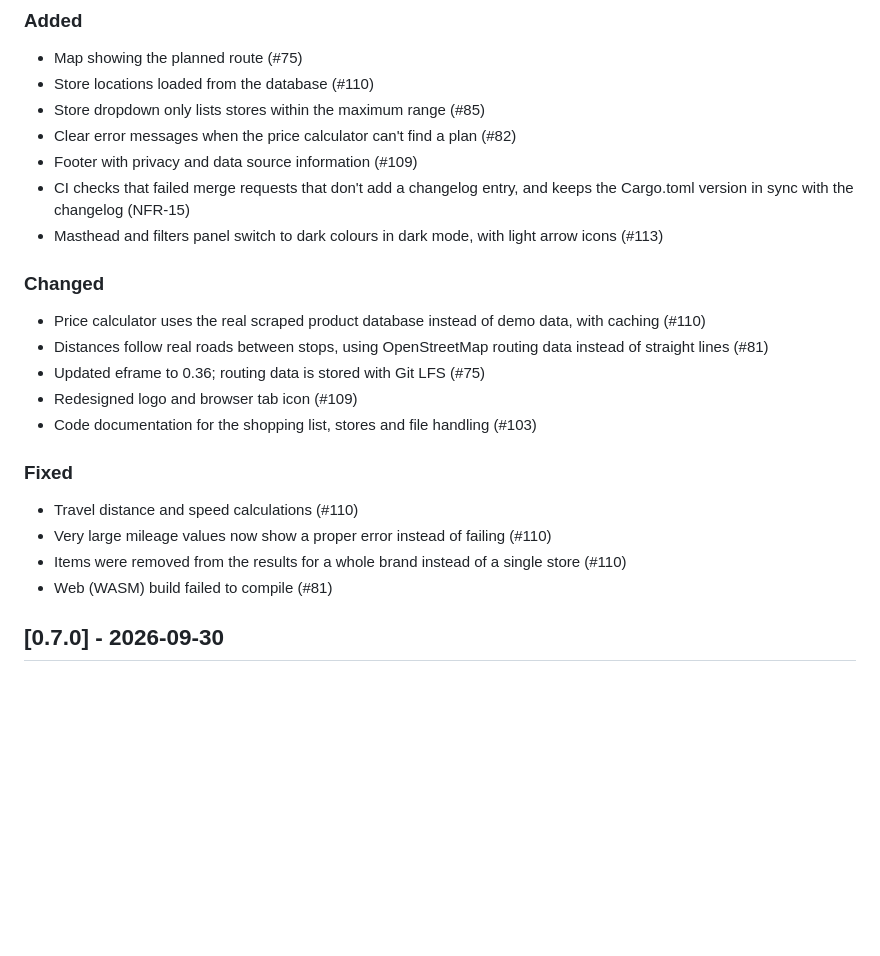
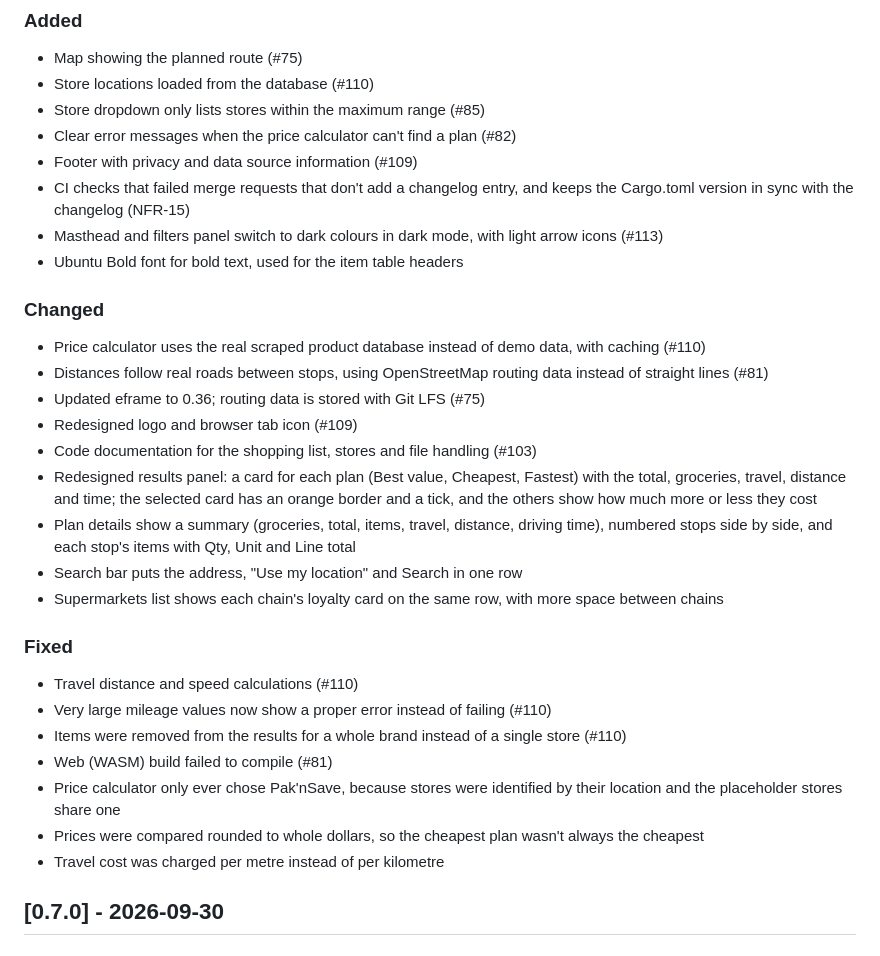
Before and after one commit to trelearyan/ENGR302-Project, a Markdown page: CHANGELOG.md, the part around the change. Drawn GitHub-style; blank space fills up the shorter version.

Commit message:
Changelog: results, search bar and supermarkets redesign; calculator fixes
Co-Authored-By: Claude Opus 5.5 <noreply@anthropic.com>
Claude-Session: https://claude.ai/code/session_01PoiYbz3umhDX8o9JMpLhiV

```diff
--- a/CHANGELOG.md
+++ b/CHANGELOG.md
@@ -19,6 +19,7 @@ Work on branches that are not yet merged into `main`.
 - Footer with privacy and data source information (#109)
 - CI checks that failed merge requests that don't add a changelog entry, and keeps the Cargo.toml version in sync with the changelog (NFR-15)
 - Masthead and filters panel switch to dark colours in dark mode, with light arrow icons (#113)
+- Ubuntu Bold font for bold text, used for the item table headers
 
 ### Changed
 - Price calculator uses the real scraped product database instead of demo data, with caching (#110)
@@ -26,12 +27,19 @@ Work on branches that are not yet merged into `main`.
 - Updated eframe to 0.36; routing data is stored with Git LFS (#75)
 - Redesigned logo and browser tab icon (#109)
 - Code documentation for the shopping list, stores and file handling (#103)
+- Redesigned results panel: a card for each plan (Best value, Cheapest, Fastest) with the total, groceries, travel, distance and time; the selected card has an orange border and a tick, and the others show how much more or less they cost
+- Plan details show a summary (groceries, total, items, travel, distance, driving time), numbered stops side by side, and each stop's items with Qty, Unit and Line total
+- Search bar puts the address, "Use my location" and Search in one row
+- Supermarkets list shows each chain's loyalty card on the same row, with more space between chains
 
 ### Fixed
 - Travel distance and speed calculations (#110)
 - Very large mileage values now show a proper error instead of failing (#110)
 - Items were removed from the results for a whole brand instead of a single store (#110)
 - Web (WASM) build failed to compile (#81)
+- Price calculator only ever chose Pak'nSave, because stores were identified by their location and the placeholder stores share one
+- Prices were compared rounded to whole dollars, so the cheapest plan wasn't always the cheapest
+- Travel cost was charged per metre instead of per kilometre
 
 ## [0.7.0] - 2026-09-30
 
```
